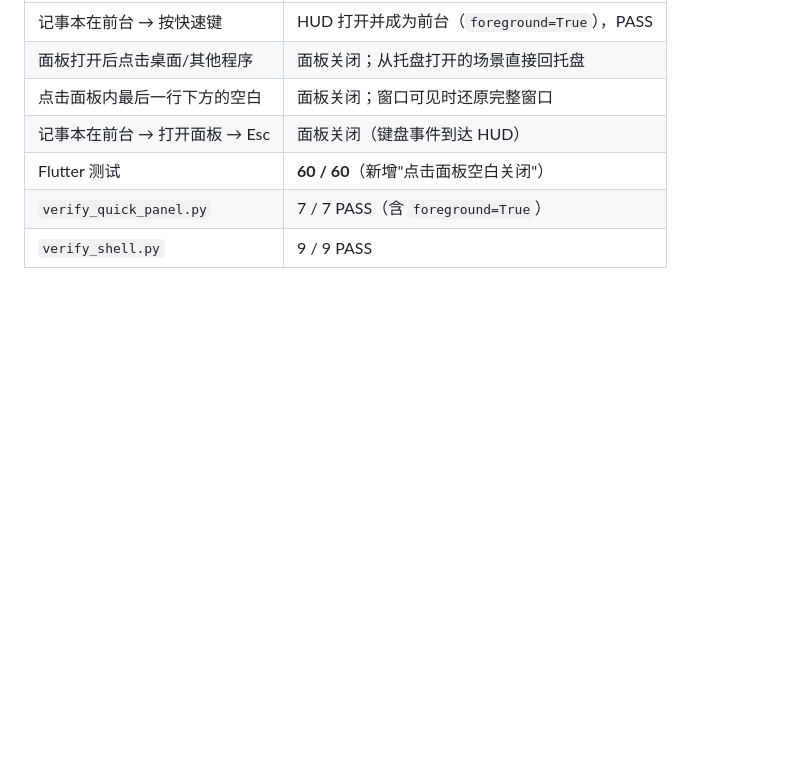
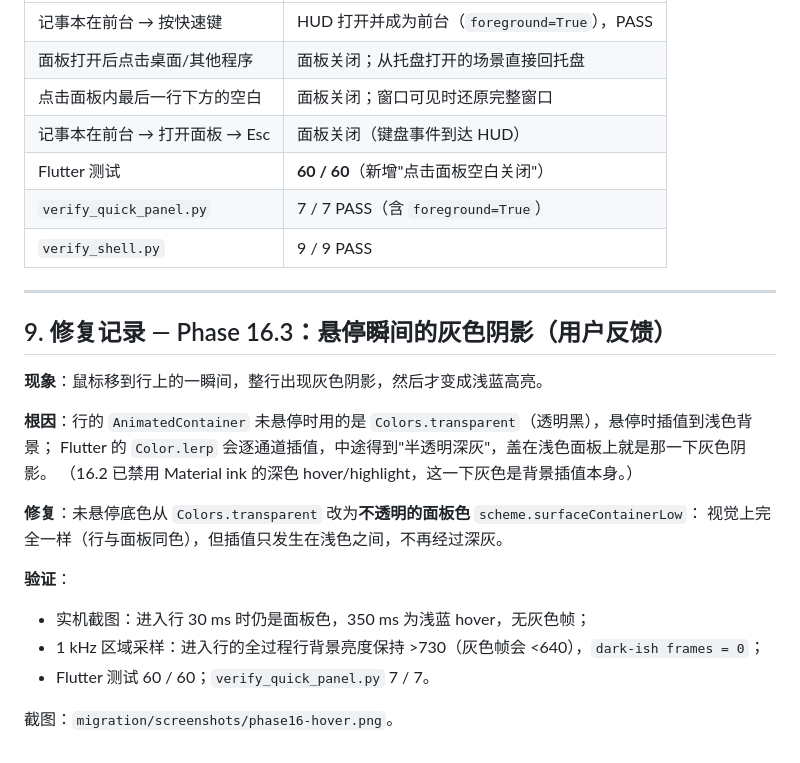
Before and after one commit to hsq2004815-oss/resource-hub-desktop, a Markdown page: migration/phase16-quick-panel.md, the part around the change. Drawn GitHub-style; blank space fills up the shorter version.

Commit message:
fix: keep quick-panel row hover from flashing grey

```diff
--- a/migration/phase16-quick-panel.md
+++ b/migration/phase16-quick-panel.md
@@ -241,3 +241,24 @@ cd ..; D:\miniconda3\python.exe migration\tools\verify_quick_panel.py
 | Flutter 测试 | **60 / 60**（新增"点击面板空白关闭"） |
 | `verify_quick_panel.py` | 7 / 7 PASS（含 `foreground=True`） |
 | `verify_shell.py` | 9 / 9 PASS |
+
+---
+
+## 9. 修复记录 — Phase 16.3：悬停瞬间的灰色阴影（用户反馈）
+
+**现象**：鼠标移到行上的一瞬间，整行出现灰色阴影，然后才变成浅蓝高亮。
+
+**根因**：行的 `AnimatedContainer` 未悬停时用的是 `Colors.transparent`（透明黑），悬停时插值到浅色背景；
+Flutter 的 `Color.lerp` 会逐通道插值，中途得到"半透明深灰"，盖在浅色面板上就是那一下灰色阴影。
+（16.2 已禁用 Material ink 的深色 hover/highlight，这一下灰色是背景插值本身。）
+
+**修复**：未悬停底色从 `Colors.transparent` 改为**不透明的面板色** `scheme.surfaceContainerLow`：
+视觉上完全一样（行与面板同色），但插值只发生在浅色之间，不再经过深灰。
+
+**验证**：
+
+- 实机截图：进入行 30 ms 时仍是面板色，350 ms 为浅蓝 hover，无灰色帧；
+- 1 kHz 区域采样：进入行的全过程行背景亮度保持 >730（灰色帧会 <640），`dark-ish frames = 0`；
+- Flutter 测试 60 / 60；`verify_quick_panel.py` 7 / 7。
+
+截图：`migration/screenshots/phase16-hover.png`。
```
Also changed, not shown: migration/screenshots/phase16-hover.png (added), 1 other file.
